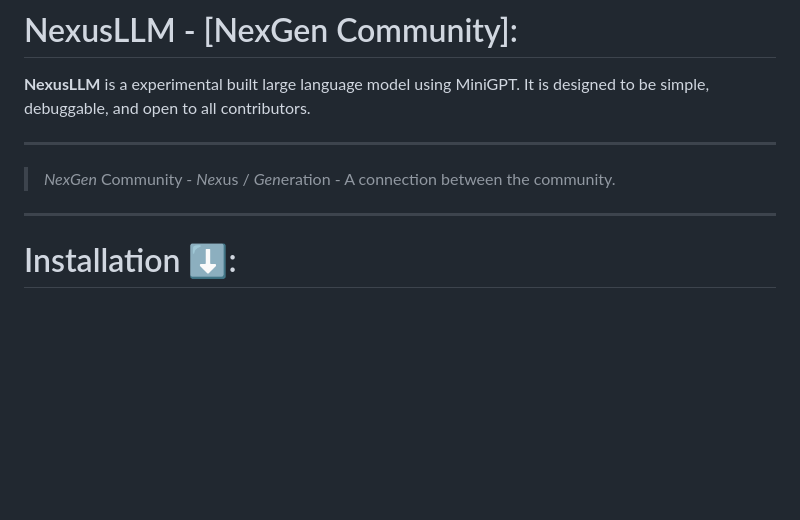
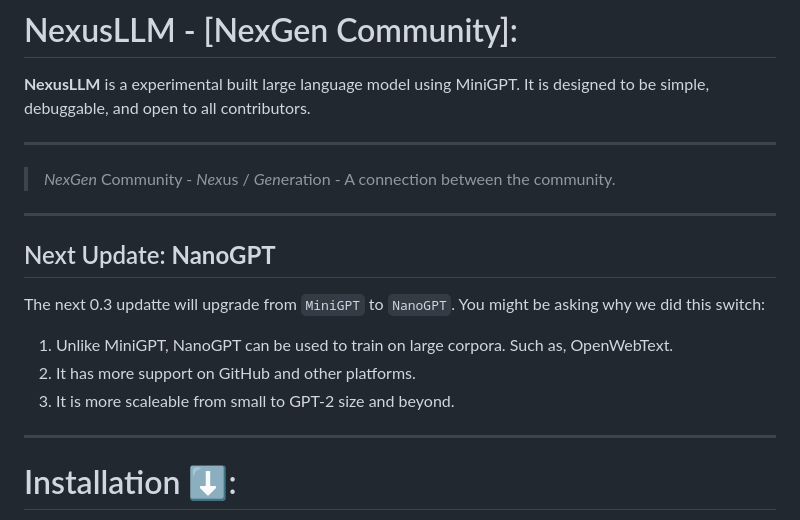
Before and after one commit to samrylanjamesharris/NexusLLM, a Markdown page: README.md, the part around the change. Rendered like a GitHub page; blank space fills up the shorter version.

```diff
--- a/README.md
+++ b/README.md
@@ -5,6 +5,14 @@
 ---
 
 > *NexGen* Community - *Nex*us / *Gen*eration - A connection between the community.
+
+---
+## Next Update: **NanoGPT**
+The next 0.3 updatte will upgrade from `MiniGPT` to `NanoGPT`. You might be asking why we did this switch:
+
+1. Unlike MiniGPT, NanoGPT can be used to train on large corpora. Such as, OpenWebText.
+2. It has more support on GitHub and other platforms.
+3. It is more scaleable from small to GPT-2 size and beyond.
 
 ---
 
```
